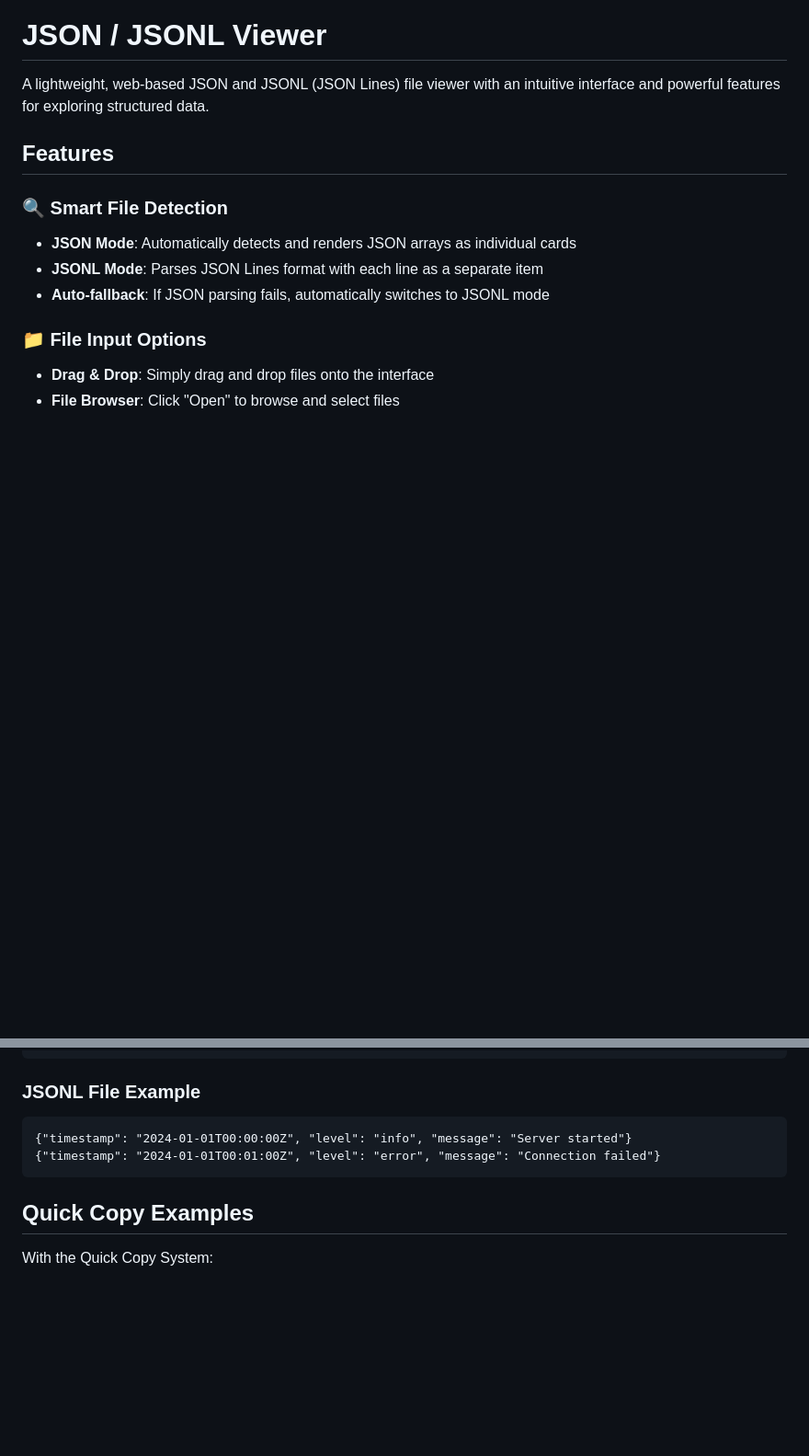
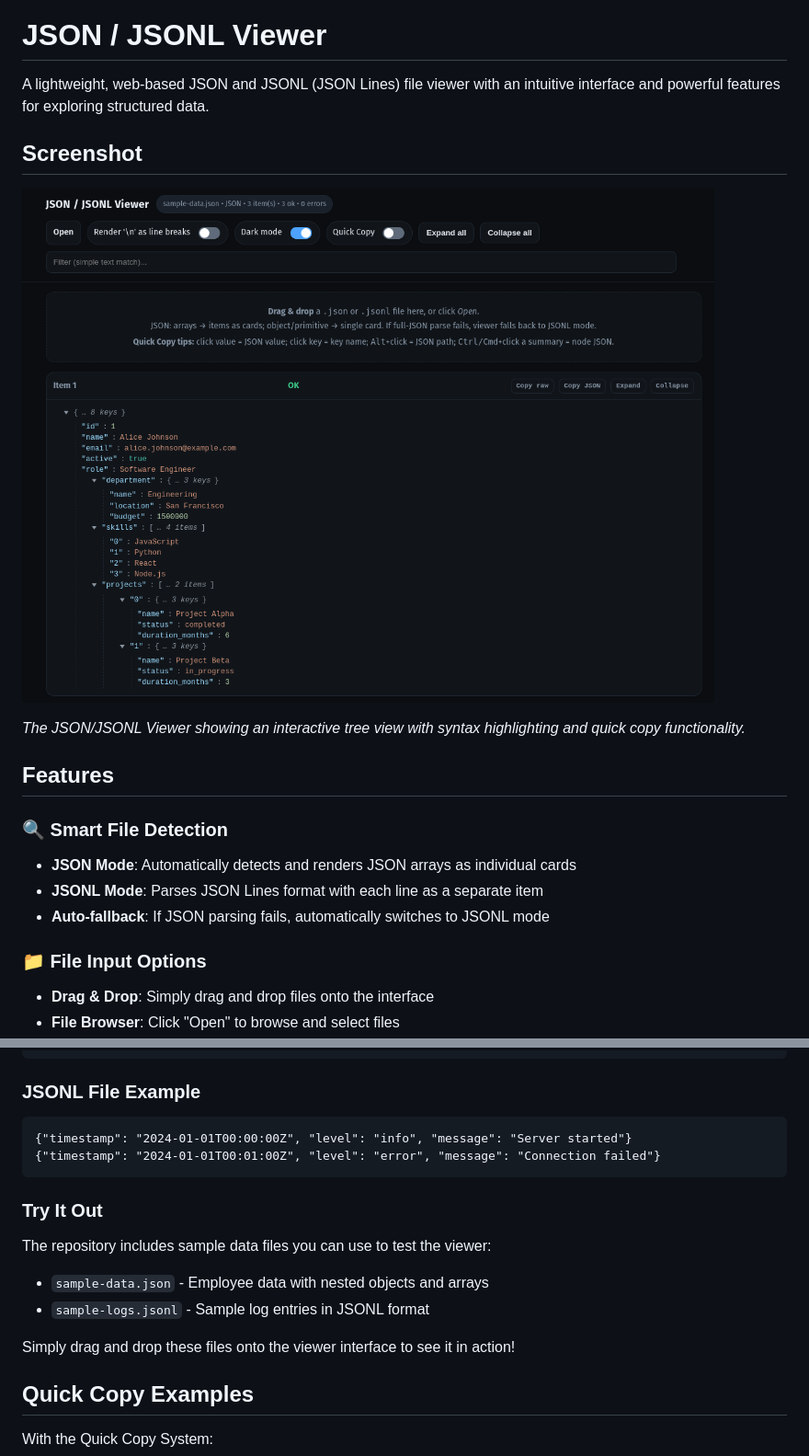
Before and after one commit to ibndias/jsonlviewer, a Markdown page: README.md, 2 parts joined by grey strips. Shown: that part at 92% size. Rendered like a GitHub page; pictures changed too: screenshots/jsonlviewer-demo.png (added); blank space fills up the shorter version.

Commit message:
add screenshot

````diff
--- a/README.md
+++ b/README.md
@@ -1,6 +1,12 @@
 # JSON / JSONL Viewer
 
 A lightweight, web-based JSON and JSONL (JSON Lines) file viewer with an intuitive interface and powerful features for exploring structured data.
+
+## Screenshot
+
+![JSON/JSONL Viewer Interface](screenshots/jsonlviewer-demo.png)
+
+*The JSON/JSONL Viewer showing an interactive tree view with syntax highlighting and quick copy functionality.*
 
 ## Features
 
@@ -73,6 +79,13 @@ python -m http.server 8000  # then visit http://localhost:8000
 {"timestamp": "2024-01-01T00:01:00Z", "level": "error", "message": "Connection failed"}
 ```
 
+### Try It Out
+The repository includes sample data files you can use to test the viewer:
+- `sample-data.json` - Employee data with nested objects and arrays
+- `sample-logs.jsonl` - Sample log entries in JSONL format
+
+Simply drag and drop these files onto the viewer interface to see it in action!
+
 ## Quick Copy Examples
 
 With the Quick Copy System:
````
Also changed, not shown: 2 other files.
